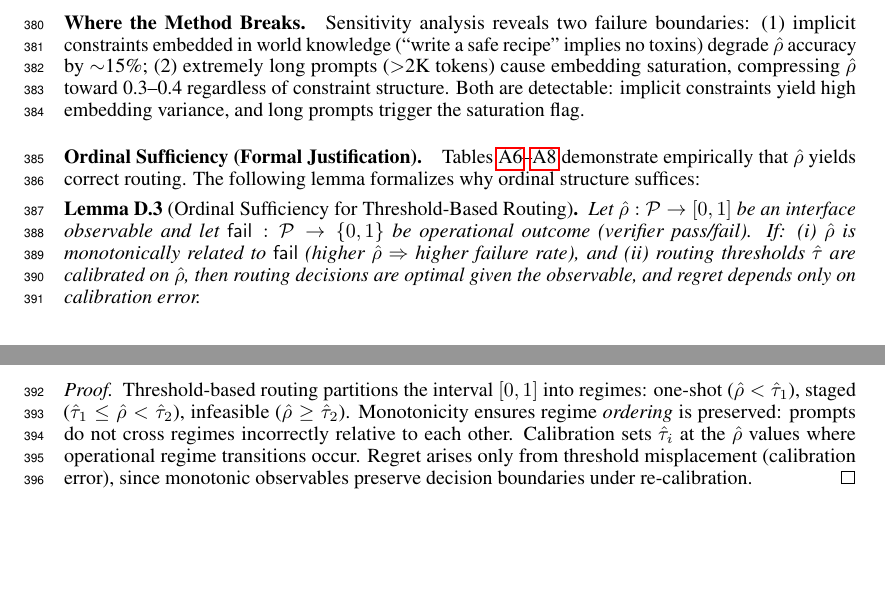
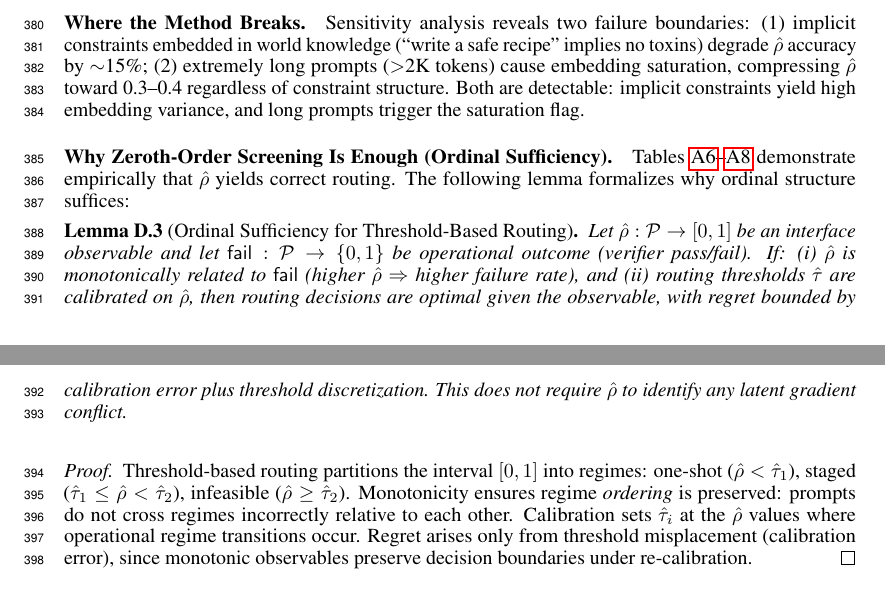
Before and after one commit to PaulTiffany/cost, a LaTeX paper (paper/main.tex): two parts of pages 14 and 15 of 51, joined at a grey line, cut so that both start at the same text, the shorter picture padded with empty space. Compiled offline with pdfLaTeX.

Commit message:
Sharpen ordinal-sufficiency lemma per GPT review (reviewer-targeted)
Per Paul + GPT recommendation: existing Lemma proxy_sufficiency
already covers the substance, but reviewer-targeting helps.

1. Paragraph header rename:
   'Ordinal Sufficiency (Formal Justification)' ->
   'Why Zeroth-Order Screening Is Enough (Ordinal Sufficiency)'

   Combines reviewer-targeting subtitle with the formal name.
   Keeps 'ordinal sufficiency' as the technical anchor while
   making the appendix item discoverable to a hasty reviewer
   asking 'is rho-hat doing too much?'

2. Lemma statement sharpening:
   - Old: 'regret depends only on calibration error'
   - New: 'regret bounded by calibration error plus threshold
     discretization' (more precise per GPT proposal)
   - Added explicit anti-drift clause inside the lemma:
     'This does not require rho-hat to identify any latent
     gradient conflict.'

   Now the formal statement itself carries the discipline,
   not just the trailing prose. A reviewer who reads only
   the lemma boxes still sees the screening-not-identification
   commitment.

Stays appendix-local. No Principia language imported. No claim
of novelty for ZO itself. Just a paper-local admissibility lemma
that names what cacophony actually requires.

Build: 51 pages, body p9 (URL included), References p10, 0 errors.

```diff
--- a/paper/main.tex
+++ b/paper/main.tex
@@ -780,11 +780,11 @@ $+$20\% (aggressive) & 91\% & $-$2.1\% \\
 \paragraph{Where the Method Breaks.}
 Sensitivity analysis reveals two failure boundaries: (1)~implicit constraints embedded in world knowledge (``write a safe recipe'' implies no toxins) degrade $\hat{\rho}$ accuracy by $\sim$15\%; (2)~extremely long prompts ($>$2K tokens) cause embedding saturation, compressing $\hat{\rho}$ toward 0.3--0.4 regardless of constraint structure. Both are detectable: implicit constraints yield high embedding variance, and long prompts trigger the saturation flag.
 
-\paragraph{Ordinal Sufficiency (Formal Justification).}
+\paragraph{Why Zeroth-Order Screening Is Enough (Ordinal Sufficiency).}
 Tables~\ref{tab:encoder_sensitivity}--\ref{tab:threshold_sensitivity} demonstrate empirically that $\hat{\rho}$ yields correct routing. The following lemma formalizes why ordinal structure suffices:
 
 \begin{lemma}[Ordinal Sufficiency for Threshold-Based Routing]\label{lem:proxy_sufficiency}
-Let $\hat{\rho}: \mathcal{P} \to [0,1]$ be an interface observable and let $\mathsf{fail}: \mathcal{P} \to \{0,1\}$ be operational outcome (verifier pass/fail). If: (i)~$\hat{\rho}$ is monotonically related to $\mathsf{fail}$ (higher $\hat{\rho}$ $\Rightarrow$ higher failure rate), and (ii)~routing thresholds $\hat{\tau}$ are calibrated on $\hat{\rho}$, then routing decisions are optimal given the observable, and regret depends only on calibration error.
+Let $\hat{\rho}: \mathcal{P} \to [0,1]$ be an interface observable and let $\mathsf{fail}: \mathcal{P} \to \{0,1\}$ be operational outcome (verifier pass/fail). If: (i)~$\hat{\rho}$ is monotonically related to $\mathsf{fail}$ (higher $\hat{\rho}$ $\Rightarrow$ higher failure rate), and (ii)~routing thresholds $\hat{\tau}$ are calibrated on $\hat{\rho}$, then routing decisions are optimal given the observable, with regret bounded by calibration error plus threshold discretization. This does not require $\hat{\rho}$ to identify any latent gradient conflict.
 \end{lemma}
 
 \begin{proof}
```
Also changed, not shown: paper/main.pdf.
